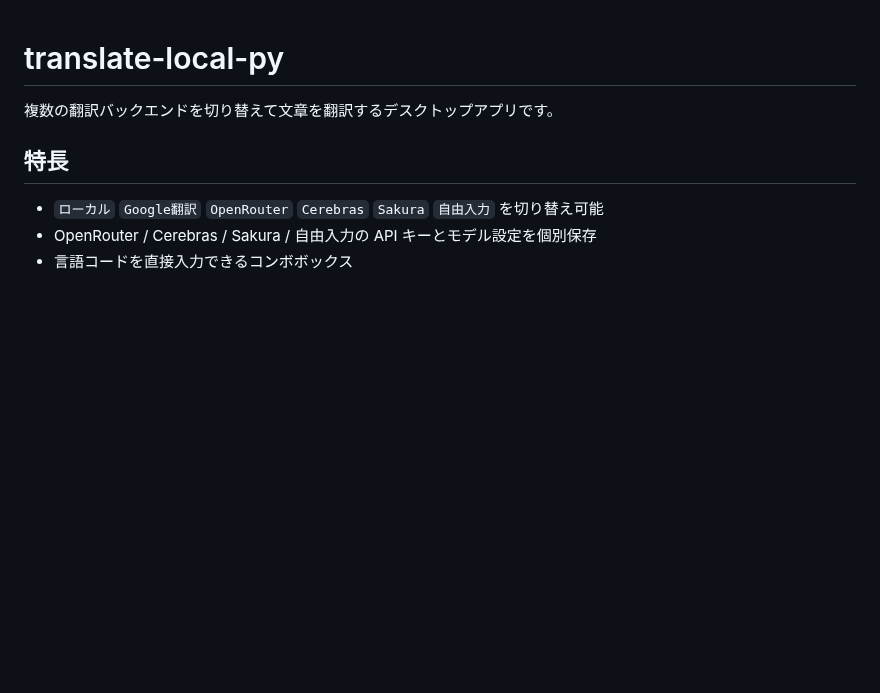
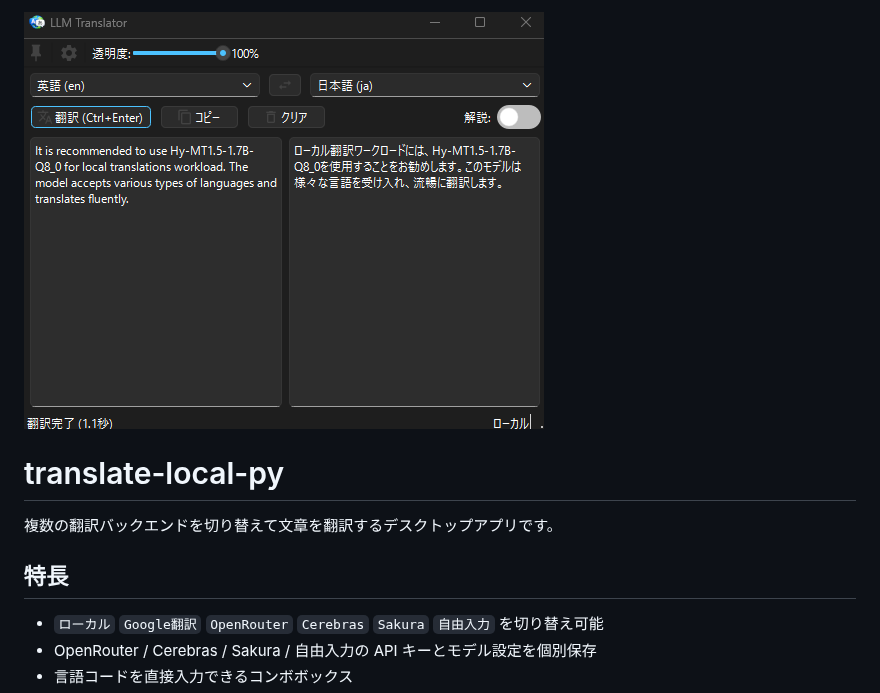
Before and after one commit to roflsunriz/translate-local-py, a Markdown page: README.md, the part around the change. Rendered like a GitHub page; pictures changed too: gallery/main.png (added); blank space fills up the shorter version.

Commit message:
feat: ギャラリー用のメイン画像を追加し、READMEに表示

```diff
--- a/README.md
+++ b/README.md
@@ -1,3 +1,5 @@
+![main](./gallery/main.png)
+
 # translate-local-py
 
 複数の翻訳バックエンドを切り替えて文章を翻訳するデスクトップアプリです。
```
